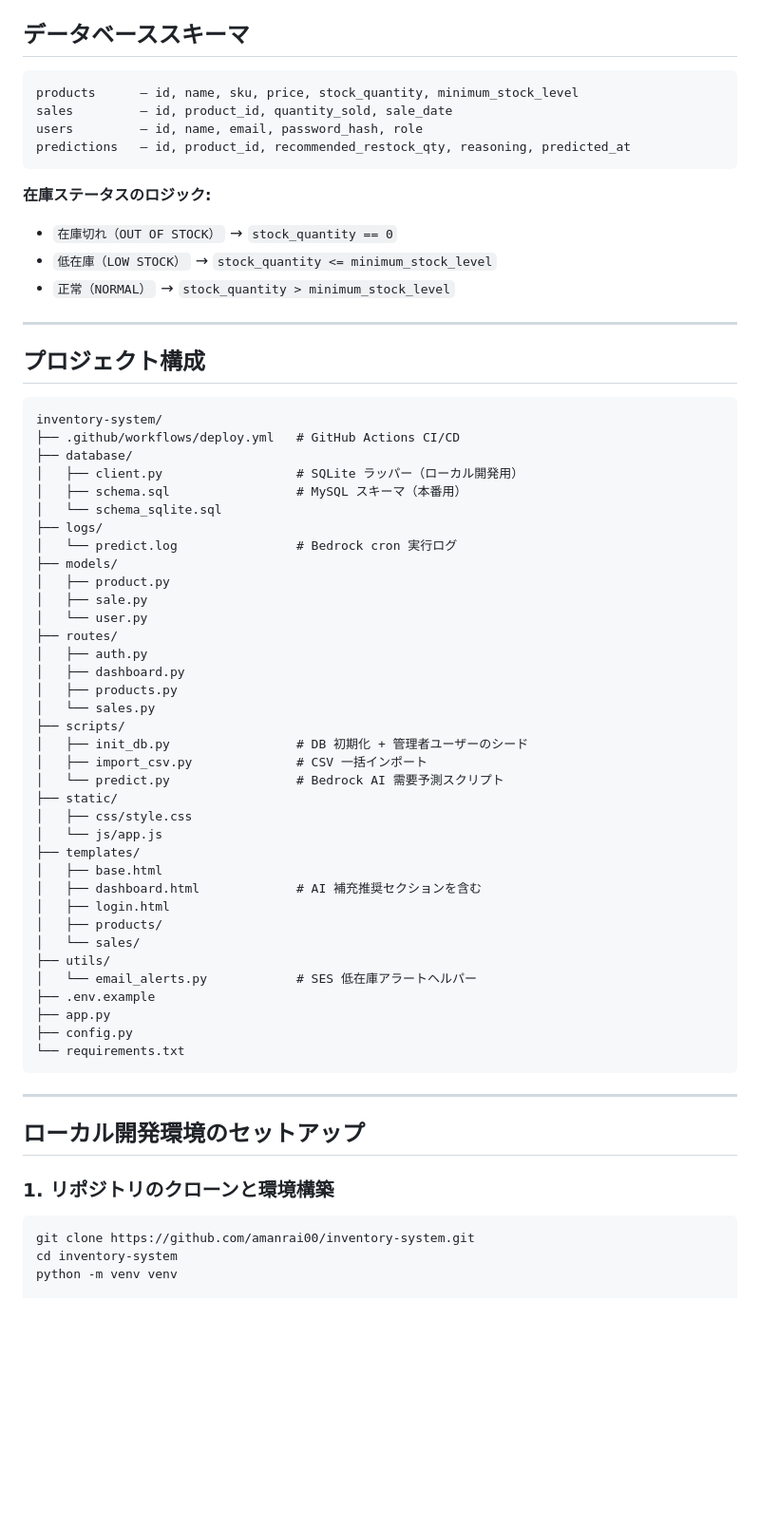
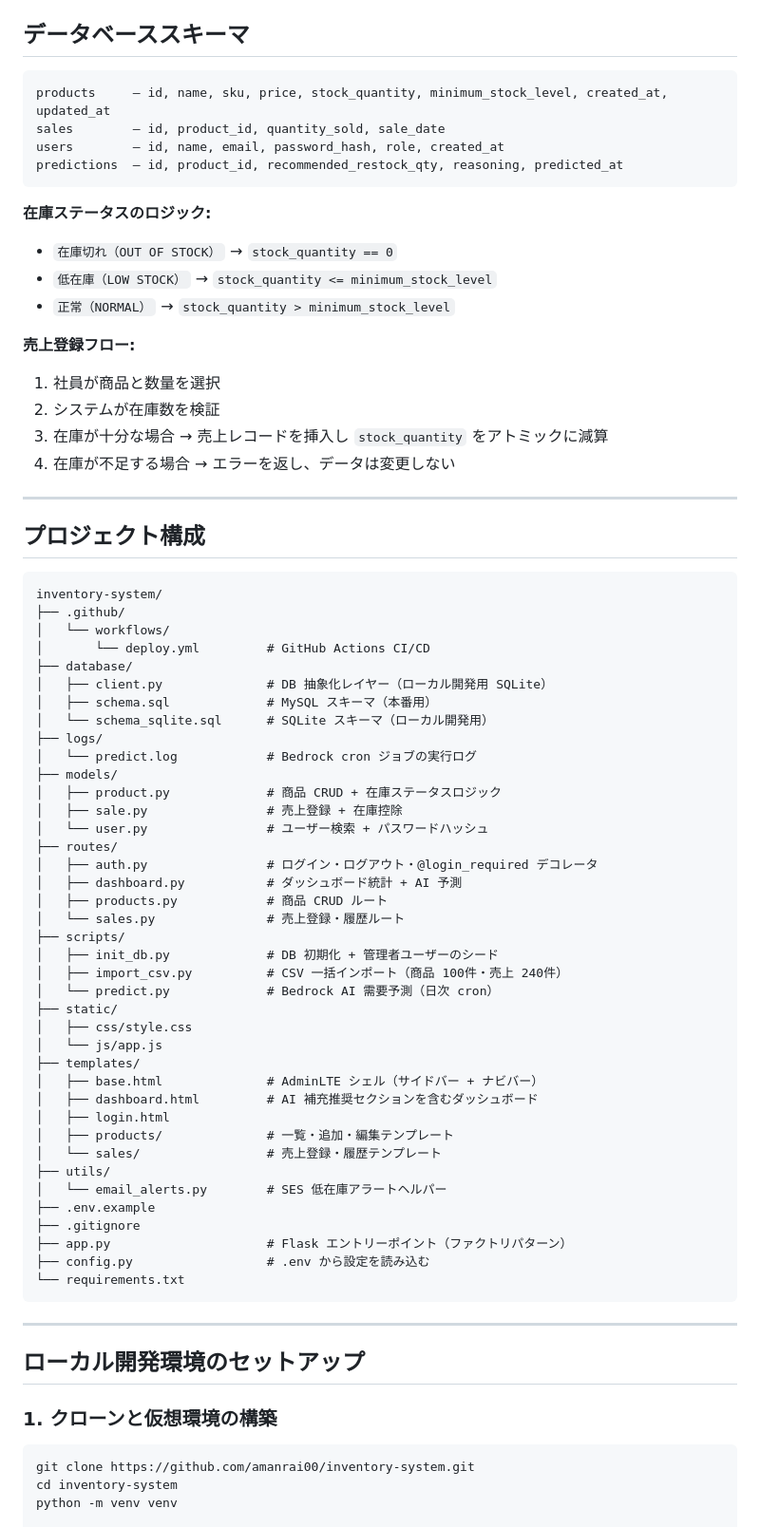
Before and after one commit to amanrai00/inventory-system, a Markdown page: README_JA.md, the part around one of its changes. Shown at 95% size. Drawn GitHub-style; blank space fills up the shorter version.

````diff
--- a/README_JA.md
+++ b/README_JA.md
@@ -64,65 +68,76 @@ MySQL RDS    Amazon SES      Amazon Bedrock
 ## データベーススキーマ
 
 ```
-products      — id, name, sku, price, stock_quantity, minimum_stock_level
-sales         — id, product_id, quantity_sold, sale_date
-users         — id, name, email, password_hash, role
-predictions   — id, product_id, recommended_restock_qty, reasoning, predicted_at
+products     — id, name, sku, price, stock_quantity, minimum_stock_level, created_at, updated_at
+sales        — id, product_id, quantity_sold, sale_date
+users        — id, name, email, password_hash, role, created_at
+predictions  — id, product_id, recommended_restock_qty, reasoning, predicted_at
 ```
 
 **在庫ステータスのロジック:**
+
 - `在庫切れ（OUT OF STOCK）` → `stock_quantity == 0`
 - `低在庫（LOW STOCK）` → `stock_quantity <= minimum_stock_level`
 - `正常（NORMAL）` → `stock_quantity > minimum_stock_level`
 
----
+**売上登録フロー:**
+
+1. 社員が商品と数量を選択
+1. システムが在庫数を検証
+1. 在庫が十分な場合 → 売上レコードを挿入し `stock_quantity` をアトミックに減算
+1. 在庫が不足する場合 → エラーを返し、データは変更しない
+
+-----
 
 ## プロジェクト構成
 
 ```
 inventory-system/
-├── .github/workflows/deploy.yml   # GitHub Actions CI/CD
+├── .github/
+│   └── workflows/
+│       └── deploy.yml         # GitHub Actions CI/CD
 ├── database/
-│   ├── client.py                  # SQLite ラッパー（ローカル開発用）
-│   ├── schema.sql                 # MySQL スキーマ（本番用）
-│   └── schema_sqlite.sql
+│   ├── client.py              # DB 抽象化レイヤー（ローカル開発用 SQLite）
+│   ├── schema.sql             # MySQL スキーマ（本番用）
+│   └── schema_sqlite.sql      # SQLite スキーマ（ローカル開発用）
 ├── logs/
-│   └── predict.log                # Bedrock cron 実行ログ
+│   └── predict.log            # Bedrock cron ジョブの実行ログ
 ├── models/
-│   ├── product.py
-│   ├── sale.py
-│   └── user.py
+│   ├── product.py             # 商品 CRUD + 在庫ステータスロジック
+│   ├── sale.py                # 売上登録 + 在庫控除
+│   └── user.py                # ユーザー検索 + パスワードハッシュ
 ├── routes/
-│   ├── auth.py
-│   ├── dashboard.py
-│   ├── products.py
-│   └── sales.py
+│   ├── auth.py                # ログイン・ログアウト・@login_required デコレータ
+│   ├── dashboard.py           # ダッシュボード統計 + AI 予測
+│   ├── products.py            # 商品 CRUD ルート
+│   └── sales.py               # 売上登録・履歴ルート
 ├── scripts/
-│   ├── init_db.py                 # DB 初期化 + 管理者ユーザーのシード
-│   ├── import_csv.py              # CSV 一括インポート
-│   └── predict.py                 # Bedrock AI 需要予測スクリプト
+│   ├── init_db.py             # DB 初期化 + 管理者ユーザーのシード
+│   ├── import_csv.py          # CSV 一括インポート（商品 100件・売上 240件）
+│   └── predict.py             # Bedrock AI 需要予測（日次 cron）
 ├── static/
 │   ├── css/style.css
 │   └── js/app.js
 ├── templates/
-│   ├── base.html
-│   ├── dashboard.html             # AI 補充推奨セクションを含む
+│   ├── base.html              # AdminLTE シェル（サイドバー + ナビバー）
+│   ├── dashboard.html         # AI 補充推奨セクションを含むダッシュボード
 │   ├── login.html
-│   ├── products/
-│   └── sales/
+│   ├── products/              # 一覧・追加・編集テンプレート
+│   └── sales/                 # 売上登録・履歴テンプレート
 ├── utils/
-│   └── email_alerts.py            # SES 低在庫アラートヘルパー
+│   └── email_alerts.py        # SES 低在庫アラートヘルパー
 ├── .env.example
-├── app.py
-├── config.py
+├── .gitignore
+├── app.py                     # Flask エントリーポイント（ファクトリパターン）
+├── config.py                  # .env から設定を読み込む
 └── requirements.txt
 ```
 
----
+-----
 
 ## ローカル開発環境のセットアップ
 
-### 1. リポジトリのクローンと環境構築
+### 1. クローンと仮想環境の構築
 
 ```bash
 git clone https://github.com/amanrai00/inventory-system.git
````
Also changed, not shown: other parts of README_JA.md (+68 -57 lines).
